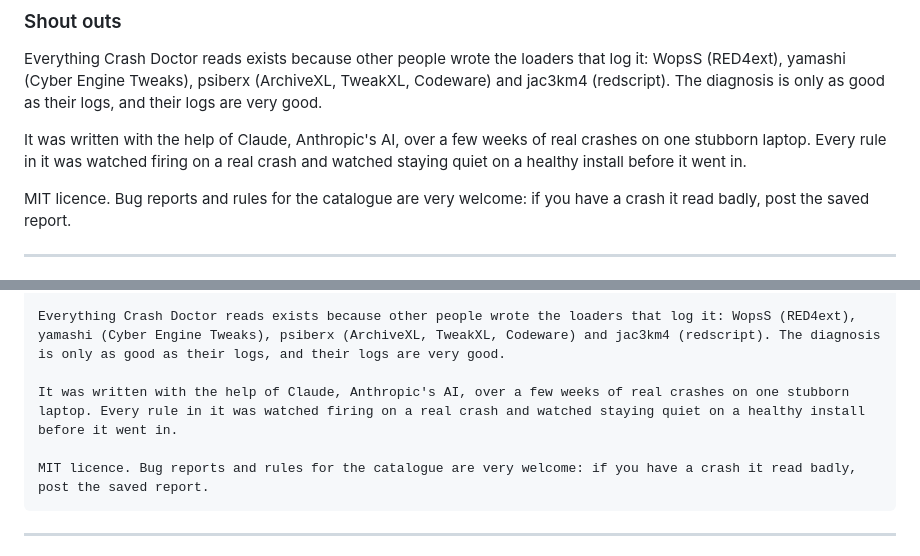
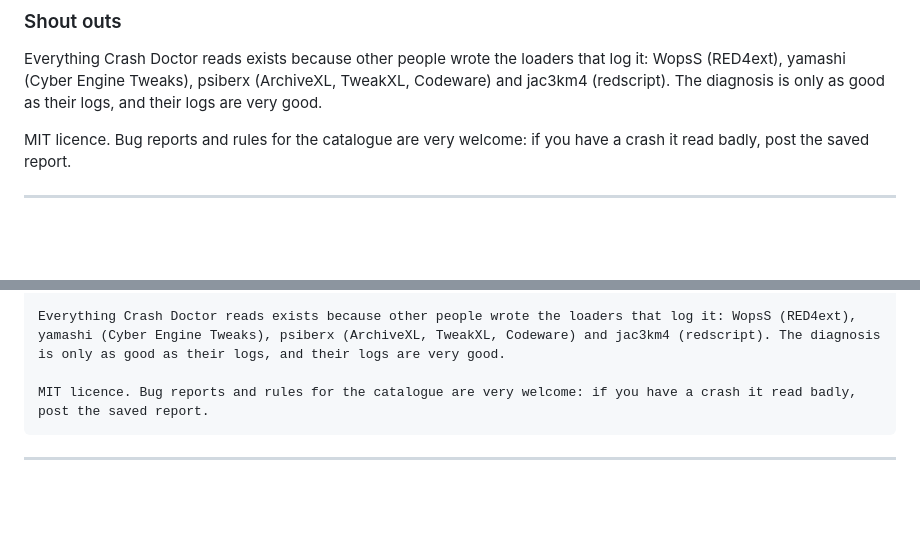
Before and after one commit to gramersssss/crash-doctor, a Markdown page: docs/NEXUS-description.md, 2 parts joined by grey strips. Drawn GitHub-style; blank space fills up the shorter version.

Commit message:
Nexus page: drop the Claude line from Shout outs at Gary's request
Co-Authored-By: Claude Fable 5.1 <noreply@anthropic.com>

````diff
--- a/docs/NEXUS-description.md
+++ b/docs/NEXUS-description.md
@@ -174,9 +174,6 @@ Everything Crash Doctor reads exists because other people wrote the loaders that
 (Cyber Engine Tweaks), psiberx (ArchiveXL, TweakXL, Codeware) and jac3km4 (redscript). The diagnosis is only as good
 as their logs, and their logs are very good.
 
-It was written with the help of Claude, Anthropic's AI, over a few weeks of real crashes on one stubborn laptop. Every
-rule in it was watched firing on a real crash and watched staying quiet on a healthy install before it went in.
-
 MIT licence. Bug reports and rules for the catalogue are very welcome: if you have a crash it read badly, post the
 saved report.
 
@@ -243,8 +240,6 @@ Then press [b]Scan now[/b]. If you want video memory recorded while you play, le
 
 Everything Crash Doctor reads exists because other people wrote the loaders that log it: WopsS (RED4ext), yamashi (Cyber Engine Tweaks), psiberx (ArchiveXL, TweakXL, Codeware) and jac3km4 (redscript). The diagnosis is only as good as their logs, and their logs are very good.
 
-It was written with the help of Claude, Anthropic's AI, over a few weeks of real crashes on one stubborn laptop. Every rule in it was watched firing on a real crash and watched staying quiet on a healthy install before it went in.
-
 MIT licence. Bug reports and rules for the catalogue are very welcome: if you have a crash it read badly, post the saved report.
 ```
 
````
